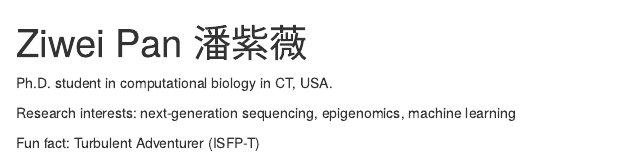
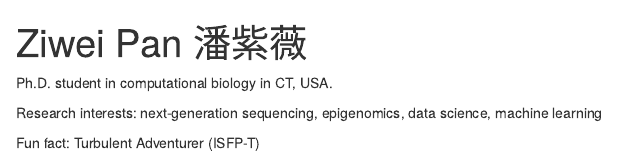
Before and after one commit to PanZiwei/PanZiwei.github.io, an R Markdown document (index.Rmd): the page in a window 1100 px wide, from its top. Rendered offline with R 4.5, knitr and Pandoc, with nearby package versions; drawn as R Markdown's standard HTML page in place of the format the file asks for.

```diff
--- a/index.Rmd
+++ b/index.Rmd
@@ -1,6 +1,6 @@
 ---
 title: "Ziwei Pan 潘紫薇"
-image: "photo.jpg"
+image: "avatar.jpg"
 #color1: "#CF8BF3"
 #color2: "#FDB99B"
 #angle: 130
@@ -19,6 +19,6 @@
 ---
 Ph.D. student in computational biology in CT, USA.
 
-Research interests: next-generation sequencing, epigenomics, machine learning
+Research interests: next-generation sequencing, epigenomics, data science, machine learning
 
 Fun fact: Turbulent Adventurer (ISFP-T)
```
Also changed, not shown: avatar.jpg (renamed from photo.jpg), avatar.png (deleted), icon.png (deleted).
